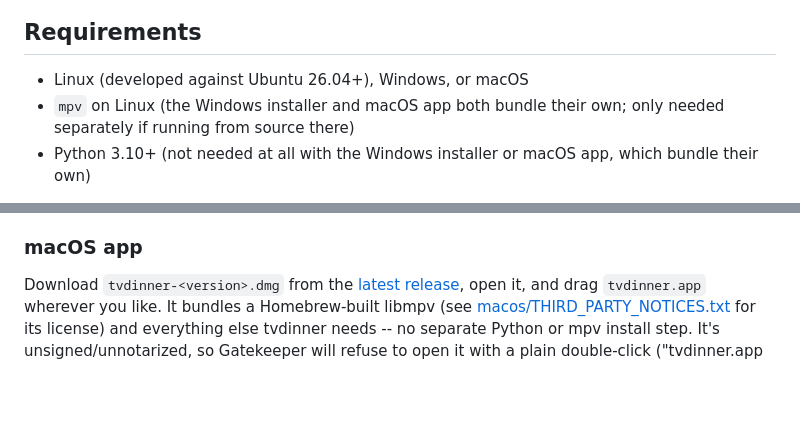
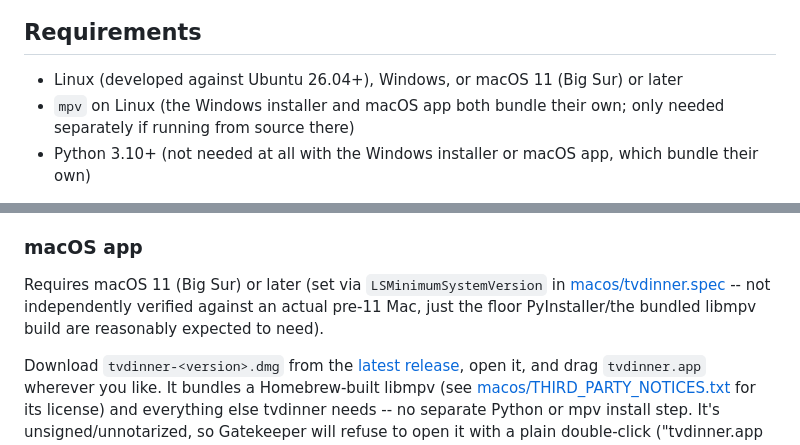
Before and after one commit to issinoho/tvdinner, a Markdown page: README.md, 2 parts joined by grey strips. GitHub-like rendering; blank space fills up the shorter version.

Commit message:
Document the macOS app's minimum supported OS version in the README
Matches macos/tvdinner.spec's existing LSMinimumSystemVersion (11.0,
Big Sur) -- noted as an expected floor, not independently verified
against an actual pre-11 Mac.

Co-Authored-By: Claude Sonnet 5 <noreply@anthropic.com>

```diff
--- a/README.md
+++ b/README.md
@@ -45,7 +45,8 @@ Every option, from `tvdinner --help`:
 
 ## Requirements
 
-- Linux (developed against Ubuntu 26.04+), Windows, or macOS
+- Linux (developed against Ubuntu 26.04+), Windows, or macOS 11 (Big
+  Sur) or later
 - `mpv` on Linux (the Windows installer and macOS app both bundle their
   own; only needed separately if running from source there)
 - Python 3.10+ (not needed at all with the Windows installer or macOS
@@ -134,6 +135,11 @@ For development, or if you'd rather not use the installer:
 3. Run `tvdinner` from the same shell/venv.
 
 ### macOS app
+
+Requires macOS 11 (Big Sur) or later (set via `LSMinimumSystemVersion`
+in [macos/tvdinner.spec](macos/tvdinner.spec) -- not independently
+verified against an actual pre-11 Mac, just the floor PyInstaller/the
+bundled libmpv build are reasonably expected to need).
 
 Download `tvdinner-<version>.dmg` from the
 [latest release](https://github.com/issinoho/tvdinner/releases/latest),
```
